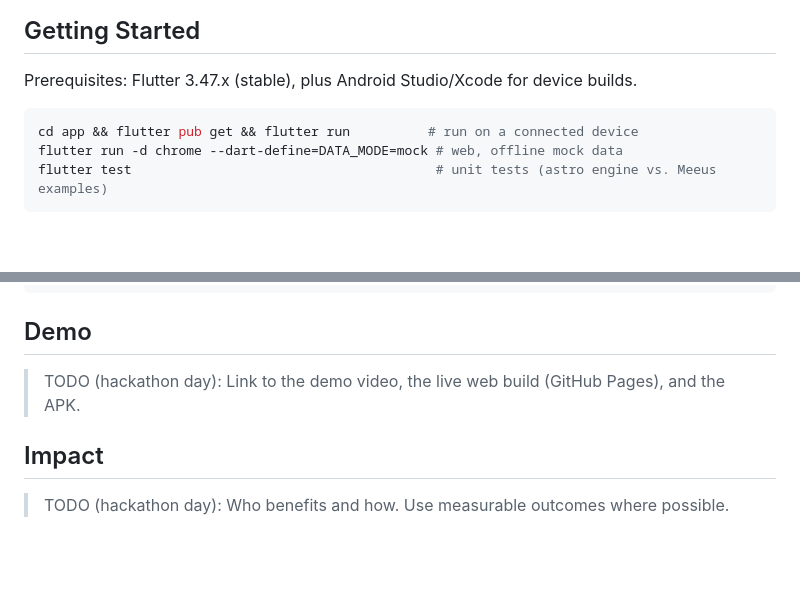
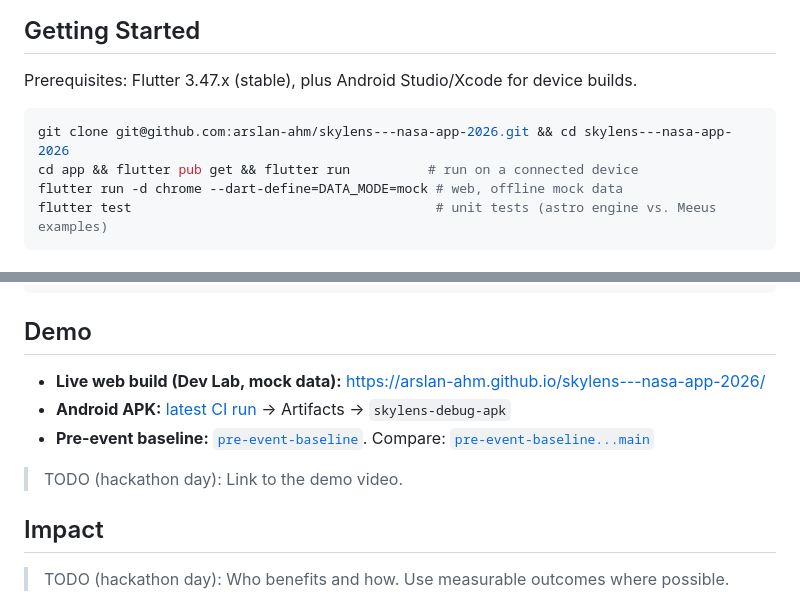
Before and after one commit to arslan-ahm/skylens---nasa-app-2026, a Markdown page: README.md, 2 parts joined by grey strips. Drawn GitHub-style; blank space fills up the shorter version.

Commit message:
docs: link repo, CI badge, Pages build and APK artifact
Co-Authored-By: Claude Opus 5.5 (1M context) <noreply@anthropic.com>

````diff
--- a/README.md
+++ b/README.md
@@ -92,6 +94,7 @@ The Dev Lab stays in the app as a debug menu. The product shell is built on top
 Prerequisites: Flutter 3.47.x (stable), plus Android Studio/Xcode for device builds.
 
 ```bash
+git clone git@github.com:arslan-ahm/skylens---nasa-app-2026.git && cd skylens---nasa-app-2026
 cd app && flutter pub get && flutter run          # run on a connected device
 flutter run -d chrome --dart-define=DATA_MODE=mock # web, offline mock data
 flutter test                                       # unit tests (astro engine vs. Meeus examples)
@@ -119,7 +122,11 @@ node app/tool/build_sky_catalog.mjs <hyg.csv> <lines.json> <constellations.json>
 
 ## Demo
 
-> TODO (hackathon day): Link to the demo video, the live web build (GitHub Pages), and the APK.
+- **Live web build (Dev Lab, mock data):** https://arslan-ahm.github.io/skylens---nasa-app-2026/
+- **Android APK:** [latest CI run](https://github.com/arslan-ahm/skylens---nasa-app-2026/actions/workflows/ci.yml) → Artifacts → `skylens-debug-apk`
+- **Pre-event baseline:** [`pre-event-baseline`](https://github.com/arslan-ahm/skylens---nasa-app-2026/tree/pre-event-baseline). Compare: [`pre-event-baseline...main`](https://github.com/arslan-ahm/skylens---nasa-app-2026/compare/pre-event-baseline...main)
+
+> TODO (hackathon day): Link to the demo video.
 
 ## Impact
 
````
Also changed, not shown: other parts of README.md (+2 -0 lines), docs/PRE_EVENT_CHECKLIST.md (+5 -4 lines).
